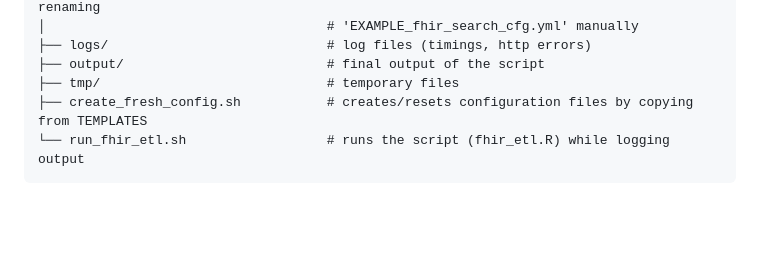
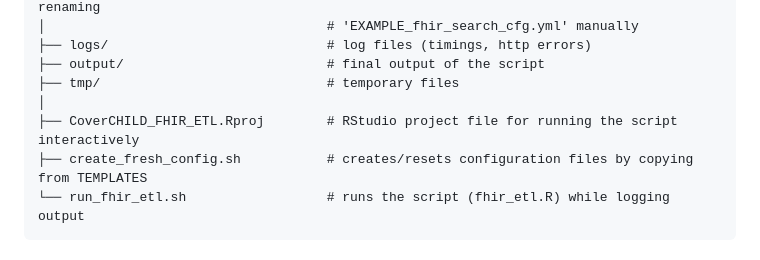
Before and after one commit to KJPMolgenLab/CoverCHILD_FHIR_ETL, a Markdown page: README.md, the part around the change. Rendered like a GitHub page; blank space fills up the shorter version.

````diff
--- a/README.md
+++ b/README.md
@@ -32,6 +32,8 @@ Missing R packages are installed automatically from the R package repository (CR
 ├── logs/                            # log files (timings, http errors)
 ├── output/                          # final output of the script
 ├── tmp/                             # temporary files
+│
+├── CoverCHILD_FHIR_ETL.Rproj        # RStudio project file for running the script interactively
 ├── create_fresh_config.sh           # creates/resets configuration files by copying from TEMPLATES
 └── run_fhir_etl.sh                  # runs the script (fhir_etl.R) while logging output
 ```
````
